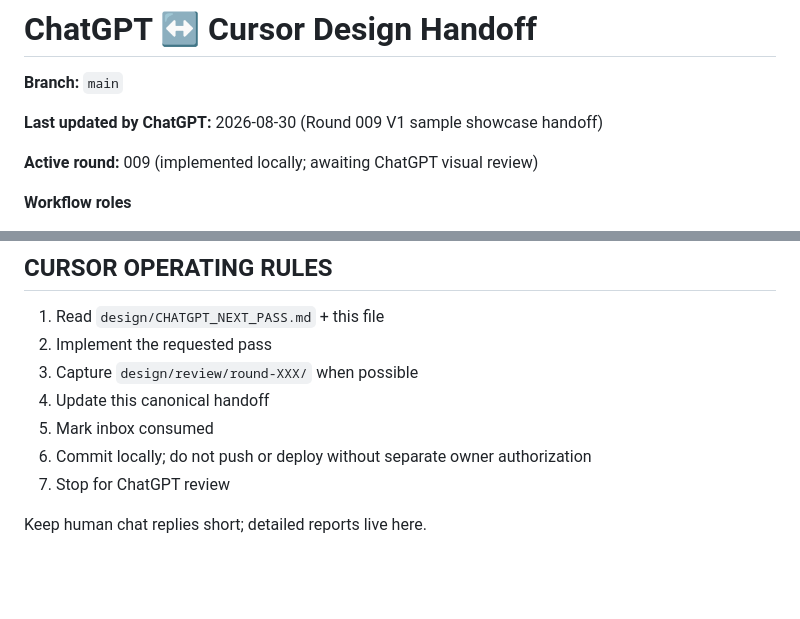
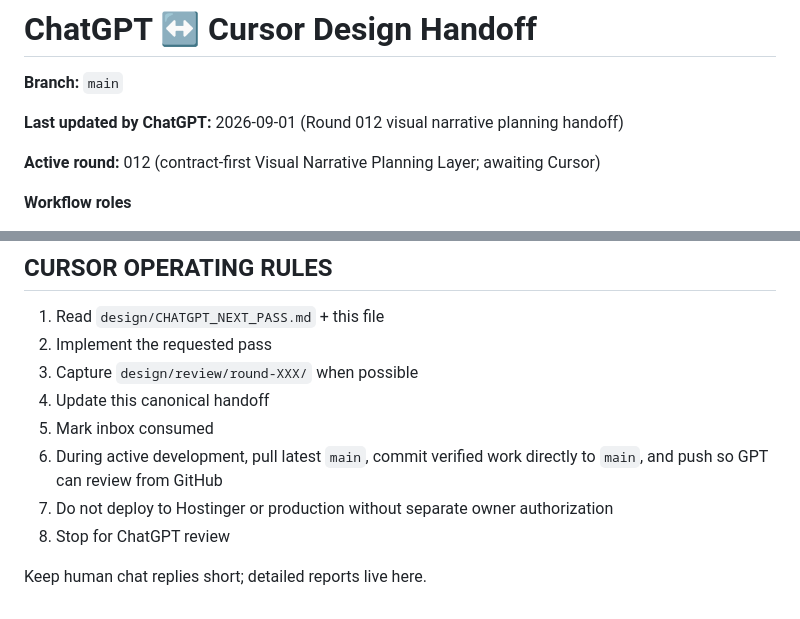
Before and after one commit to cubixmeow-commits/youarethesongnowV2, a Markdown page: design/CHATGPT_CURSOR_DESIGN_HANDOFF.md, 2 parts joined by grey strips. Drawn GitHub-style; blank space fills up the shorter version.

```diff
--- a/design/CHATGPT_CURSOR_DESIGN_HANDOFF.md
+++ b/design/CHATGPT_CURSOR_DESIGN_HANDOFF.md
@@ -4,9 +4,9 @@
 
 **Branch:** `main`
 
-**Last updated by ChatGPT:** 2026-08-30 (Round 009 V1 sample showcase handoff)
+**Last updated by ChatGPT:** 2026-09-01 (Round 012 visual narrative planning handoff)
 
-**Active round:** 009 (implemented locally; awaiting ChatGPT visual review)
+**Active round:** 012 (contract-first Visual Narrative Planning Layer; awaiting Cursor)
 
 **Workflow roles**
 
@@ -454,7 +512,8 @@ Owner-approved handoff implemented locally. All 77 V1 samples copied/optimized,
 3. Capture `design/review/round-XXX/` when possible
 4. Update this canonical handoff
 5. Mark inbox consumed
-6. Commit locally; do not push or deploy without separate owner authorization
-7. Stop for ChatGPT review
+6. During active development, pull latest `main`, commit verified work directly to `main`, and push so GPT can review from GitHub
+7. Do not deploy to Hostinger or production without separate owner authorization
+8. Stop for ChatGPT review
 
 Keep human chat replies short; detailed reports live here.
```
Also changed, not shown: other parts of design/CHATGPT_CURSOR_DESIGN_HANDOFF.md (+58 -0 lines).
